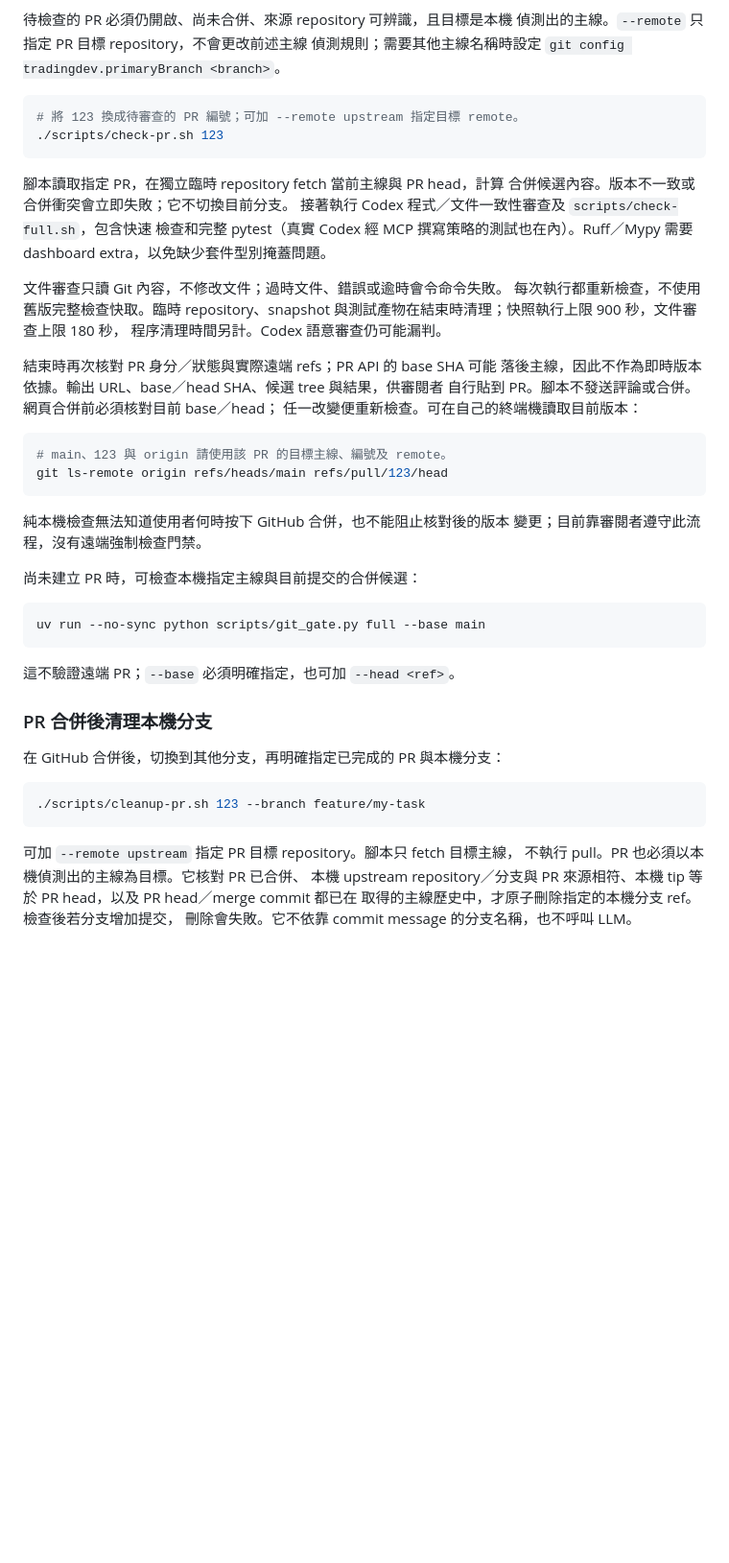
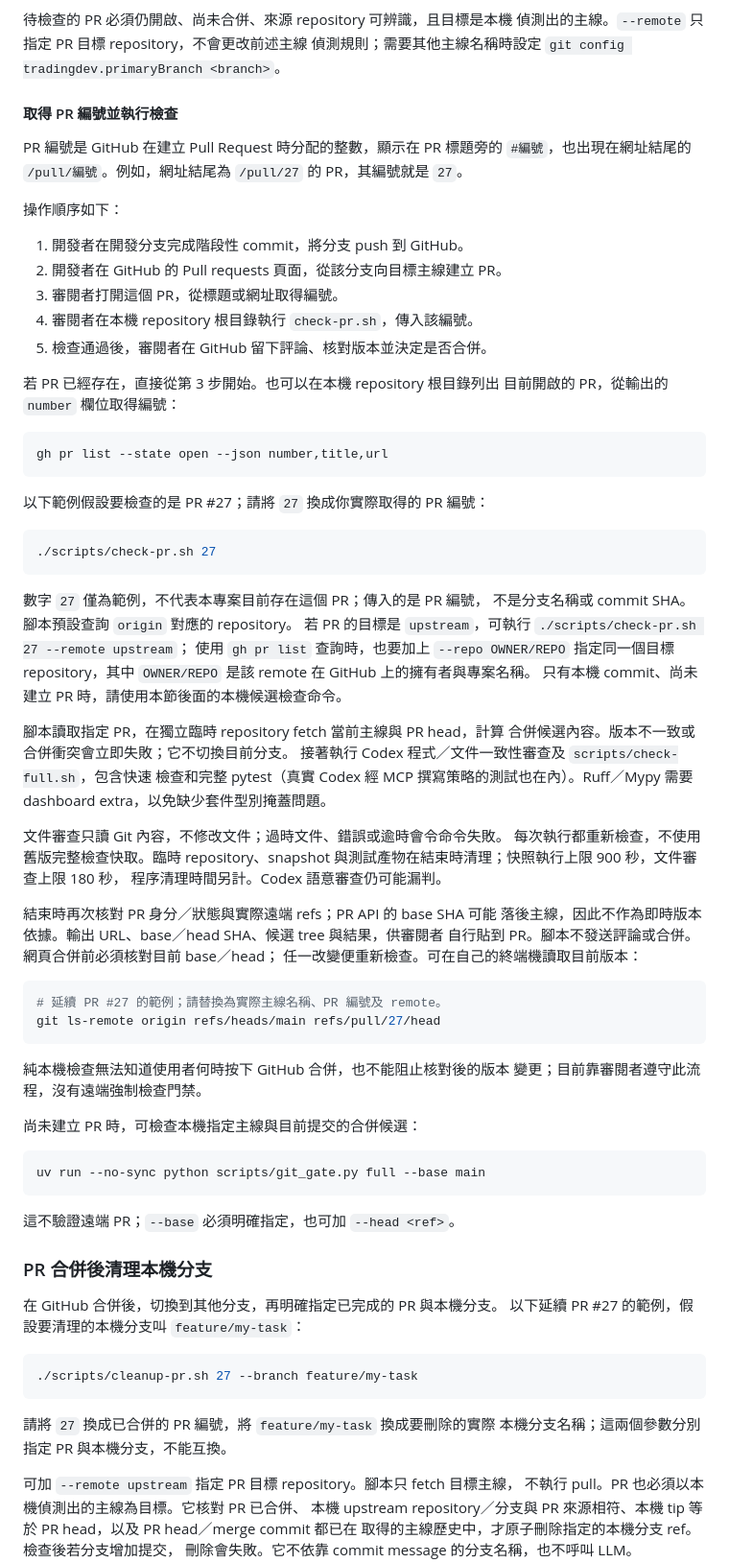
Before and after one commit to Kuan-Lun/tradingdev, a Markdown page: README.md, the part around the change. Shown at 96% size. Rendered like a GitHub page; blank space fills up the shorter version.

Commit message:
docs: explain how to find and use PR numbers

````diff
--- a/README.md
+++ b/README.md
@@ -196,10 +196,39 @@ Remote 可使用 `https://github.com/OWNER/REPO.git`、
 偵測出的主線。`--remote` 只指定 PR 目標 repository，不會更改前述主線
 偵測規則；需要其他主線名稱時設定 `git config tradingdev.primaryBranch <branch>`。
 
+#### 取得 PR 編號並執行檢查
+
+PR 編號是 GitHub 在建立 Pull Request 時分配的整數，顯示在 PR 標題旁的
+`#編號`，也出現在網址結尾的 `/pull/編號`。例如，網址結尾為 `/pull/27`
+的 PR，其編號就是 `27`。
+
+操作順序如下：
+
+1. 開發者在開發分支完成階段性 commit，將分支 push 到 GitHub。
+2. 開發者在 GitHub 的 Pull requests 頁面，從該分支向目標主線建立 PR。
+3. 審閱者打開這個 PR，從標題或網址取得編號。
+4. 審閱者在本機 repository 根目錄執行 `check-pr.sh`，傳入該編號。
+5. 檢查通過後，審閱者在 GitHub 留下評論、核對版本並決定是否合併。
+
+若 PR 已經存在，直接從第 3 步開始。也可以在本機 repository 根目錄列出
+目前開啟的 PR，從輸出的 `number` 欄位取得編號：
+
 ```bash
-# 將 123 換成待審查的 PR 編號；可加 --remote upstream 指定目標 remote。
-./scripts/check-pr.sh 123
+gh pr list --state open --json number,title,url
 ```
+
+以下範例假設要檢查的是 PR #27；請將 `27` 換成你實際取得的 PR 編號：
+
+```bash
+./scripts/check-pr.sh 27
+```
+
+數字 `27` 僅為範例，不代表本專案目前存在這個 PR；傳入的是 PR 編號，
+不是分支名稱或 commit SHA。腳本預設查詢 `origin` 對應的 repository。
+若 PR 的目標是 `upstream`，可執行 `./scripts/check-pr.sh 27 --remote upstream`；
+使用 `gh pr list` 查詢時，也要加上 `--repo OWNER/REPO` 指定同一個目標
+repository，其中 `OWNER/REPO` 是該 remote 在 GitHub 上的擁有者與專案名稱。
+只有本機 commit、尚未建立 PR 時，請使用本節後面的本機候選檢查命令。
 
 腳本讀取指定 PR，在獨立臨時 repository fetch 當前主線與 PR head，計算
 合併候選內容。版本不一致或合併衝突會立即失敗；它不切換目前分支。
@@ -219,8 +248,8 @@ Remote 可使用 `https://github.com/OWNER/REPO.git`、
 任一改變便重新檢查。可在自己的終端機讀取目前版本：
 
 ```bash
-# main、123 與 origin 請使用該 PR 的目標主線、編號及 remote。
-git ls-remote origin refs/heads/main refs/pull/123/head
+# 延續 PR #27 的範例；請替換為實際主線名稱、PR 編號及 remote。
+git ls-remote origin refs/heads/main refs/pull/27/head
 ```
 
 純本機檢查無法知道使用者何時按下 GitHub 合併，也不能阻止核對後的版本
@@ -236,11 +265,15 @@ uv run --no-sync python scripts/git_gate.py full --base main
 
 ### PR 合併後清理本機分支
 
-在 GitHub 合併後，切換到其他分支，再明確指定已完成的 PR 與本機分支：
+在 GitHub 合併後，切換到其他分支，再明確指定已完成的 PR 與本機分支。
+以下延續 PR #27 的範例，假設要清理的本機分支叫 `feature/my-task`：
 
 ```bash
-./scripts/cleanup-pr.sh 123 --branch feature/my-task
+./scripts/cleanup-pr.sh 27 --branch feature/my-task
 ```
+
+請將 `27` 換成已合併的 PR 編號，將 `feature/my-task` 換成要刪除的實際
+本機分支名稱；這兩個參數分別指定 PR 與本機分支，不能互換。
 
 可加 `--remote upstream` 指定 PR 目標 repository。腳本只 fetch 目標主線，
 不執行 pull。PR 也必須以本機偵測出的主線為目標。它核對 PR 已合併、
````
